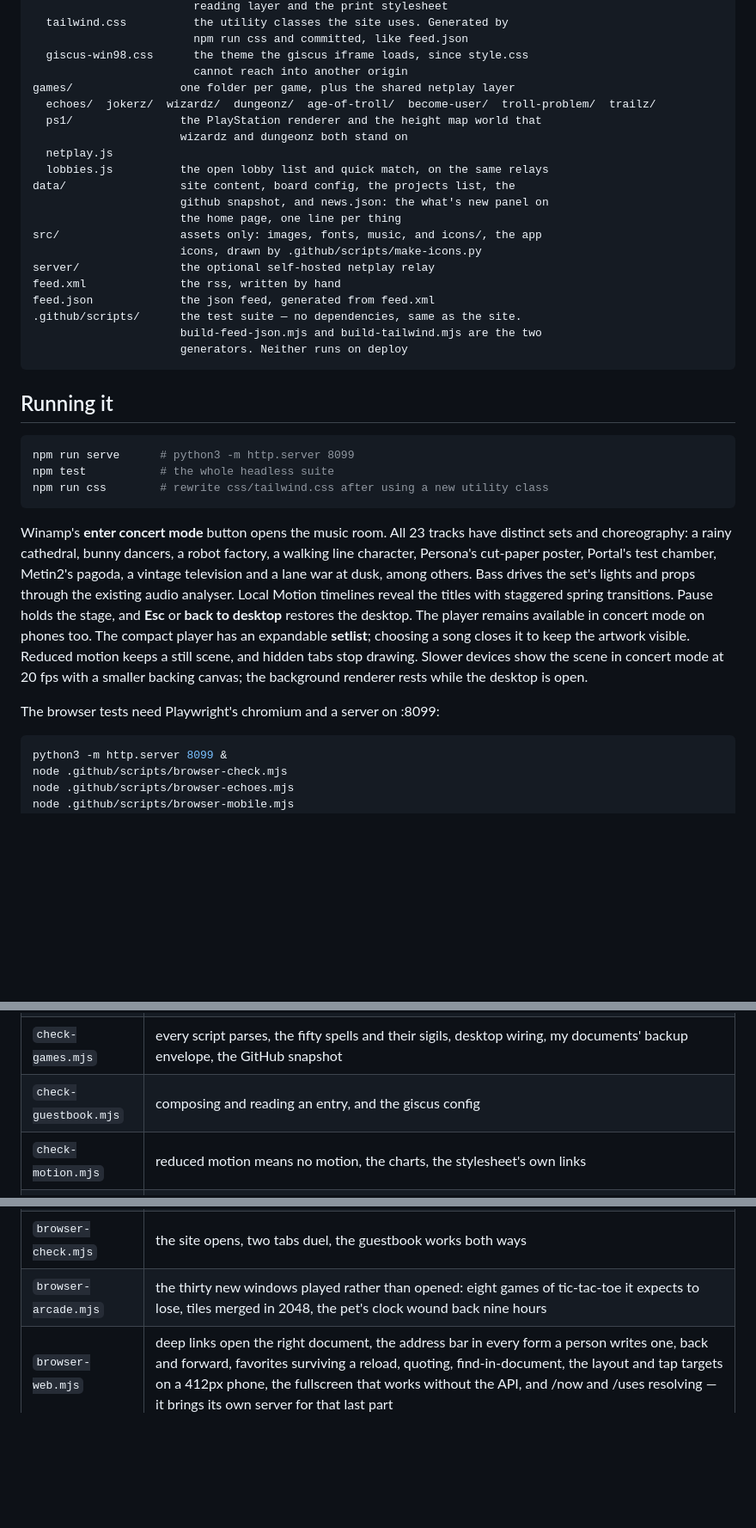
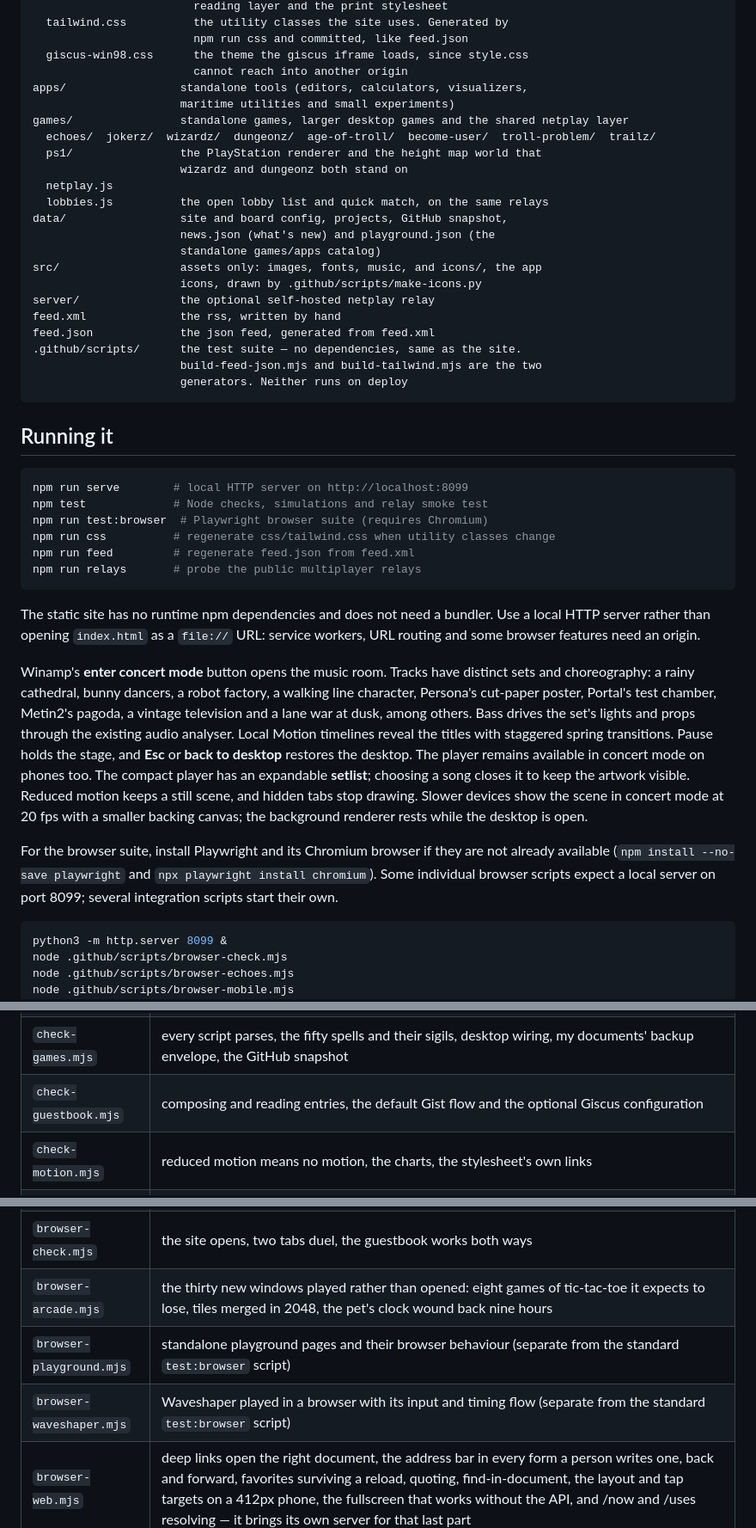
Before and after one commit to MrHakan/mrhakan.github.io, a Markdown page: README.md, 3 parts joined by grey strips. Shown at 86% size. Rendered like a GitHub page; blank space fills up the shorter version.

````diff
--- a/README.md
+++ b/README.md
@@ -62,15 +116,17 @@ css/
                         npm run css and committed, like feed.json
   giscus-win98.css      the theme the giscus iframe loads, since style.css
                         cannot reach into another origin
-games/                one folder per game, plus the shared netplay layer
+apps/                 standalone tools (editors, calculators, visualizers,
+                      maritime utilities and small experiments)
+games/                standalone games, larger desktop games and the shared netplay layer
   echoes/  jokerz/  wizardz/  dungeonz/  age-of-troll/  become-user/  troll-problem/  trailz/
   ps1/                the PlayStation renderer and the height map world that
                       wizardz and dungeonz both stand on
   netplay.js
   lobbies.js          the open lobby list and quick match, on the same relays
-data/                 site content, board config, the projects list, the
-                      github snapshot, and news.json: the what's new panel on
-                      the home page, one line per thing
+data/                 site and board config, projects, GitHub snapshot,
+                      news.json (what's new) and playground.json (the
+                      standalone games/apps catalog)
 src/                  assets only: images, fonts, music, and icons/, the app
                       icons, drawn by .github/scripts/make-icons.py
 server/               the optional self-hosted netplay relay
@@ -84,12 +140,19 @@ feed.json             the json feed, generated from feed.xml
 ## Running it
 
 ```sh
-npm run serve      # python3 -m http.server 8099
-npm test           # the whole headless suite
-npm run css        # rewrite css/tailwind.css after using a new utility class
+npm run serve        # local HTTP server on http://localhost:8099
+npm test             # Node checks, simulations and relay smoke test
+npm run test:browser  # Playwright browser suite (requires Chromium)
+npm run css          # regenerate css/tailwind.css when utility classes change
+npm run feed         # regenerate feed.json from feed.xml
+npm run relays       # probe the public multiplayer relays
 ```
 
-Winamp's **enter concert mode** button opens the music room. All 23 tracks
+The static site has no runtime npm dependencies and does not need a bundler.
+Use a local HTTP server rather than opening `index.html` as a `file://` URL:
+service workers, URL routing and some browser features need an origin.
+
+Winamp's **enter concert mode** button opens the music room. Tracks
 have distinct sets and choreography: a rainy cathedral, bunny dancers,
 a robot factory, a walking line character, Persona's cut-paper poster,
 Portal's test chamber, Metin2's pagoda, a vintage television and a lane war at dusk, among others.
@@ -103,7 +166,10 @@ Reduced motion keeps a still scene, and hidden tabs stop drawing. Slower
 devices show the scene in concert mode at 20 fps with a smaller backing canvas;
 the background renderer rests while the desktop is open.
 
-The browser tests need Playwright's chromium and a server on :8099:
+For the browser suite, install Playwright and its Chromium browser if they are
+not already available (`npm install --no-save playwright` and
+`npx playwright install chromium`). Some individual browser scripts expect a
+local server on port 8099; several integration scripts start their own.
 
 ```sh
 python3 -m http.server 8099 &
@@ -128,7 +196,7 @@ exits non-zero if anything drifted.
 | `check-sigils.mjs` | wizardz: every symbol drawn badly a few hundred times, and the confusion matrix held to its targets |
 | `check-offline.mjs` | offline fallbacks, stalled requests, cache scope, media streaming, responses that do not wait for their cache write, and files fetched only when asked |
 | `check-games.mjs` | every script parses, the fifty spells and their sigils, desktop wiring, my documents' backup envelope, the GitHub snapshot |
-| `check-guestbook.mjs` | composing and reading an entry, and the giscus config |
+| `check-guestbook.mjs` | composing and reading entries, the default Gist flow and the optional Giscus configuration |
 | `check-motion.mjs` | reduced motion means no motion, the charts, the stylesheet's own links |
 | `check-netplay.mjs` | the ways online against fake relays and a fake broker that misbehave the way real ones do: refusing, throttling, dropping, reordering, no route, a direct link dying mid-duel |
 | `check-lobbies.mjs` | the open lobby list against strangers: listings checked field by field and by signature, stale ones dropped, forged, broken and oversized ones changing nothing, one line per key, a flood held to a ceiling, and a relay that says no left alone |
@@ -139,6 +207,8 @@ exits non-zero if anything drifted.
 | `check-web.mjs` | the reading layer against a fake window, the route names in js/web.js, 404.html and sitemap.xml agreeing, and feed.json matching feed.xml |
 | `browser-check.mjs` | the site opens, two tabs duel, the guestbook works both ways |
 | `browser-arcade.mjs` | the thirty new windows played rather than opened: eight games of tic-tac-toe it expects to lose, tiles merged in 2048, the pet's clock wound back nine hours |
+| `browser-playground.mjs` | standalone playground pages and their browser behaviour (separate from the standard `test:browser` script) |
+| `browser-waveshaper.mjs` | Waveshaper played in a browser with its input and timing flow (separate from the standard `test:browser` script) |
 | `browser-web.mjs` | deep links open the right document, the address bar in every form a person writes one, back and forward, favorites surviving a reload, quoting, find-in-document, the layout and tap targets on a 412px phone, the fullscreen that works without the API, and /now and /uses resolving — it brings its own server for that last part |
 | `browser-echoes.mjs` | a character is rolled, a voyage is walked, a fight is won |
 | `browser-netplay.mjs` | two strangers into a duel with nothing picked: an invite link through the boot screen, direct when there is a route, the relays when there is not, a blocked cdn, a wrong code, and a direct link dying mid-duel. Runs on no outside server |
````
Also changed, not shown: other parts of README.md (+60 -2 lines).
